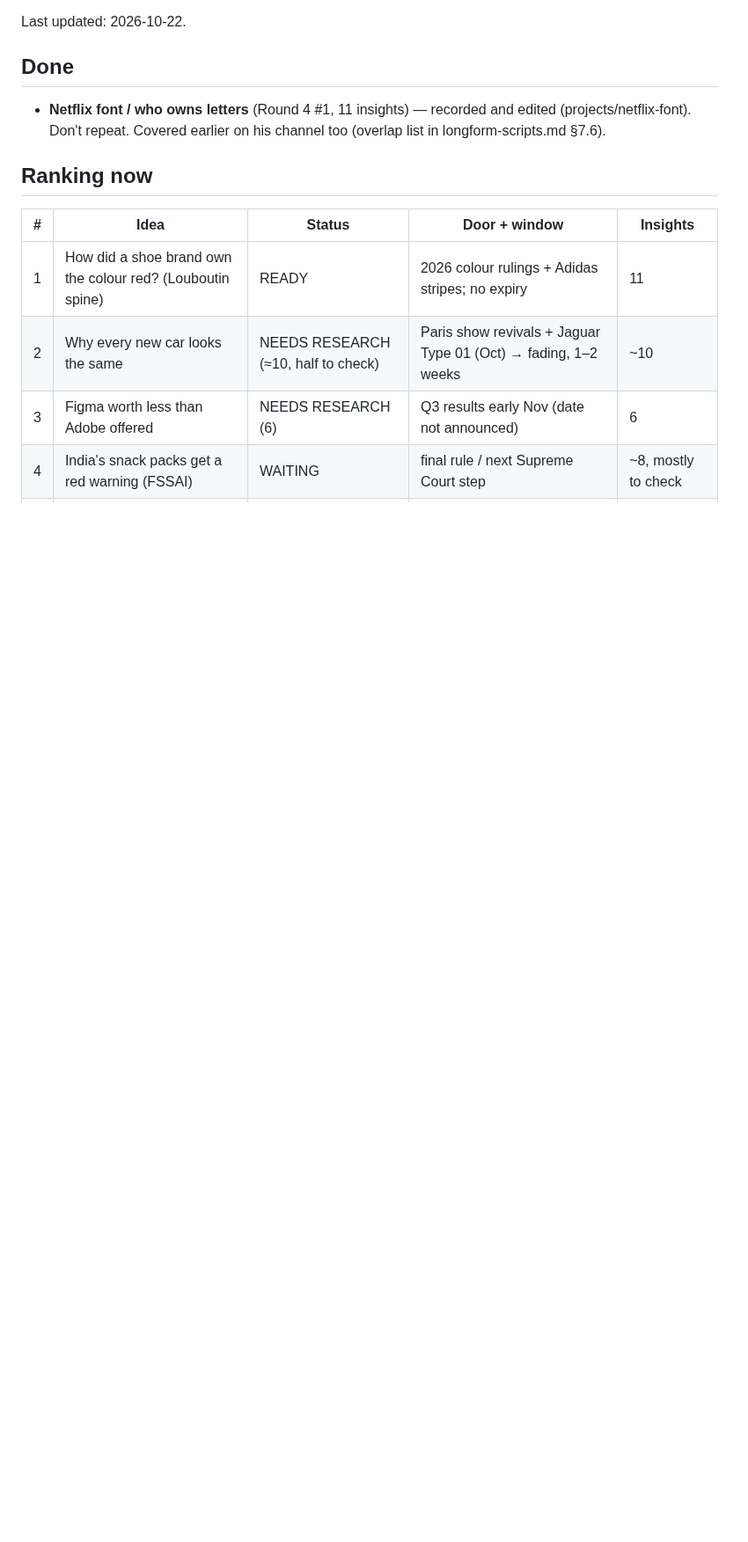
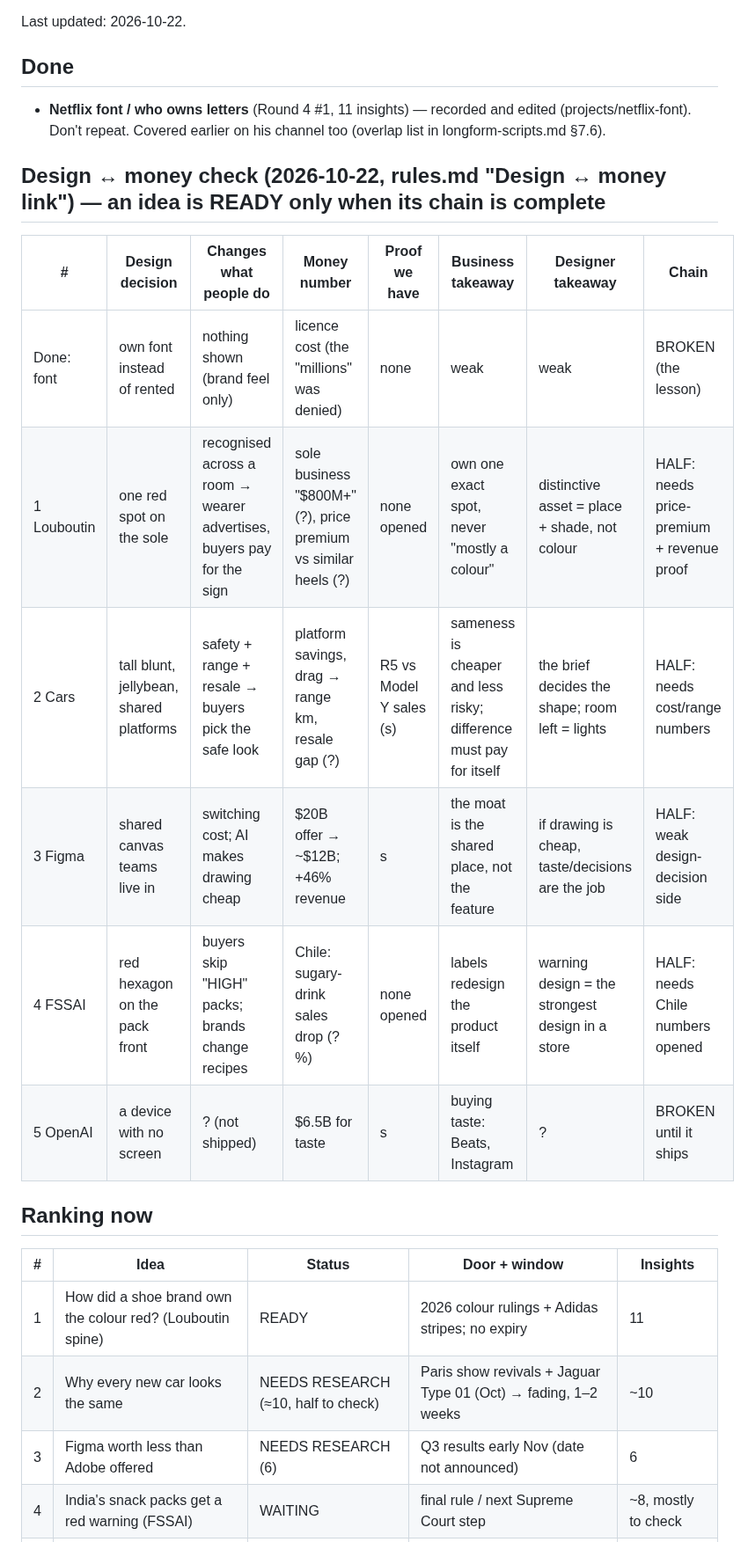
Before and after one commit to SiddheshNagawade/reel-engine, a Markdown page: brain/ideas/ideas.md, the part around the change. Shown at 88% size. GitHub-like rendering; blank space fills up the shorter version.

Commit message:
Ideas: design-to-money chain required for every idea; check table
Co-Authored-By: Claude Opus 5.5 <noreply@anthropic.com>

```diff
--- a/brain/ideas/ideas.md
+++ b/brain/ideas/ideas.md
@@ -20,6 +20,17 @@ Last updated: 2026-10-22.
 ## Done
 - **Netflix font / who owns letters** (Round 4 #1, 11 insights) — recorded and edited (projects/netflix-font). Don't repeat.
   Covered earlier on his channel too (overlap list in longform-scripts.md §7.6).
+
+## Design ↔ money check (2026-10-22, rules.md "Design ↔ money link") — an idea is READY only when its chain is complete
+
+| # | Design decision | Changes what people do | Money number | Proof we have | Business takeaway | Designer takeaway | Chain |
+|---|---|---|---|---|---|---|---|
+| Done: font | own font instead of rented | nothing shown (brand feel only) | licence cost (the "millions" was denied) | none | weak | weak | BROKEN (the lesson) |
+| 1 Louboutin | one red spot on the sole | recognised across a room → wearer advertises, buyers pay for the sign | sole business "$800M+" (?), price premium vs similar heels (?) | none opened | own one exact spot, never "mostly a colour" | distinctive asset = place + shade, not colour | HALF: needs price-premium + revenue proof |
+| 2 Cars | tall blunt, jellybean, shared platforms | safety + range + resale → buyers pick the safe look | platform savings, drag → range km, resale gap (?) | R5 vs Model Y sales (s) | sameness is cheaper and less risky; difference must pay for itself | the brief decides the shape; room left = lights | HALF: needs cost/range numbers |
+| 3 Figma | shared canvas teams live in | switching cost; AI makes drawing cheap | $20B offer → ~$12B; +46% revenue | s | the moat is the shared place, not the feature | if drawing is cheap, taste/decisions are the job | HALF: weak design-decision side |
+| 4 FSSAI | red hexagon on the pack front | buyers skip "HIGH" packs; brands change recipes | Chile: sugary-drink sales drop (? %) | none opened | labels redesign the product itself | warning design = the strongest design in a store | HALF: needs Chile numbers opened |
+| 5 OpenAI | a device with no screen | ? (not shipped) | $6.5B for taste | s | buying taste: Beats, Instagram | ? | BROKEN until it ships |
 
 ## Ranking now
 
```
Also changed, not shown: brain/preferences.md (+1 -0 lines), brain/rules.md (+5 -0 lines).
